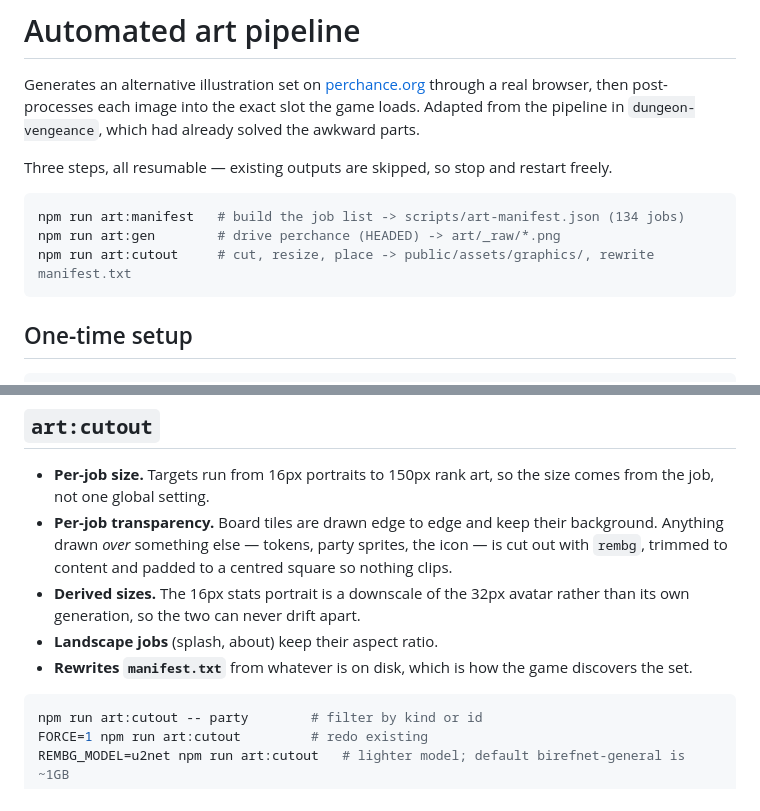
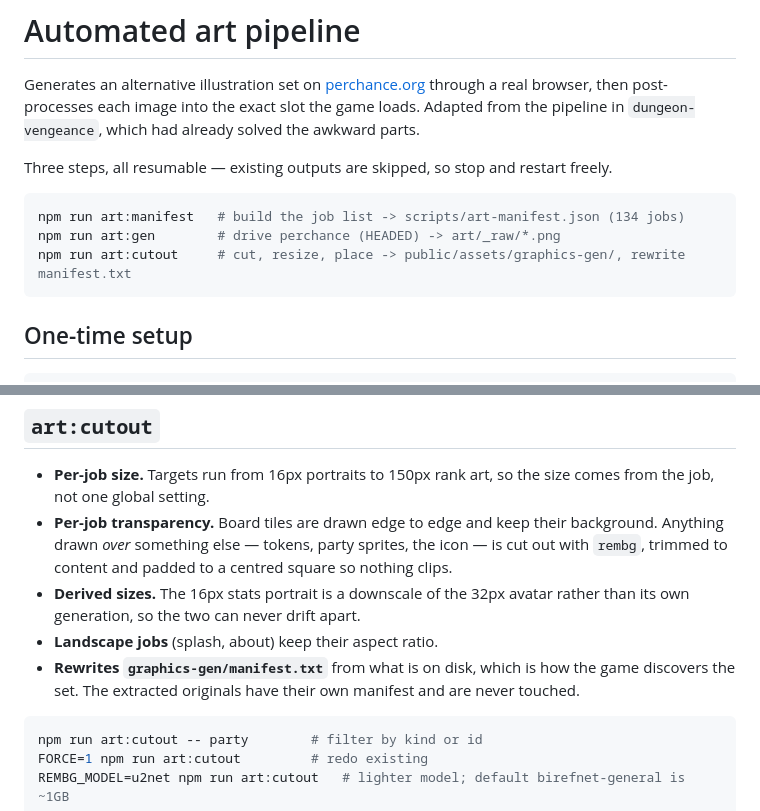
Before and after one commit to erango/open-game-of-work, a Markdown page: scripts/README-art-pipeline.md, 2 parts joined by grey strips. Rendered like a GitHub page.

Commit message:
docs: correct stale output paths in the art pipeline README
Two lines still pointed at public/assets/graphics/ after the generated set moved to
graphics-gen/, which would have sent anyone following them straight into the bug the split
was there to prevent.

Co-Authored-By: Claude Opus 5 <noreply@anthropic.com>

````diff
--- a/scripts/README-art-pipeline.md
+++ b/scripts/README-art-pipeline.md
@@ -9,7 +9,7 @@ Three steps, all resumable — existing outputs are skipped, so stop and restart
 ```bash
 npm run art:manifest   # build the job list -> scripts/art-manifest.json (134 jobs)
 npm run art:gen        # drive perchance (HEADED) -> art/_raw/*.png
-npm run art:cutout     # cut, resize, place -> public/assets/graphics/, rewrite manifest.txt
+npm run art:cutout     # cut, resize, place -> public/assets/graphics-gen/, rewrite manifest.txt
 ```
 
 ## One-time setup
@@ -66,7 +66,8 @@ style/shape `<select>`s found by their option text.
 - **Derived sizes.** The 16px stats portrait is a downscale of the 32px avatar rather than its
   own generation, so the two can never drift apart.
 - **Landscape jobs** (splash, about) keep their aspect ratio.
-- **Rewrites `manifest.txt`** from whatever is on disk, which is how the game discovers the set.
+- **Rewrites `graphics-gen/manifest.txt`** from what is on disk, which is how the game discovers
+  the set. The extracted originals have their own manifest and are never touched.
 
 ```bash
 npm run art:cutout -- party        # filter by kind or id
````
